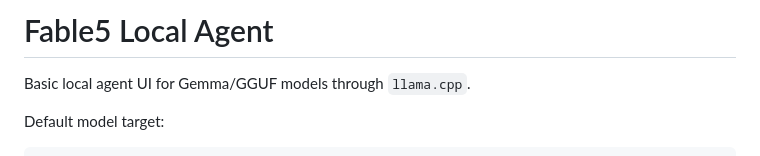
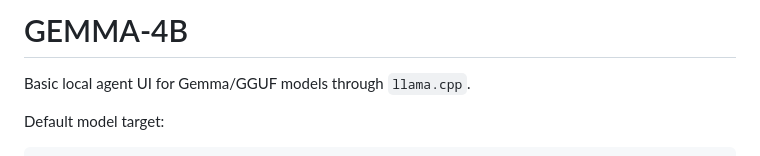
Before and after one commit to Solpadoin/AI-GEMMA-4B, a Markdown page: README.md, the part around the change. Drawn GitHub-style.

```diff
--- a/README.md
+++ b/README.md
@@ -1,4 +1,4 @@
-# Fable5 Local Agent
+# GEMMA-4B
 
 Basic local agent UI for Gemma/GGUF models through `llama.cpp`.
 
```
